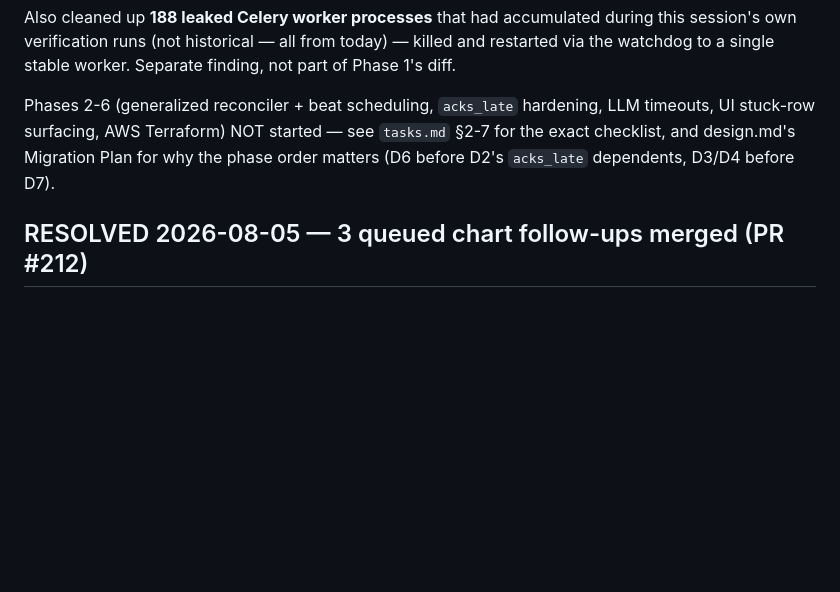
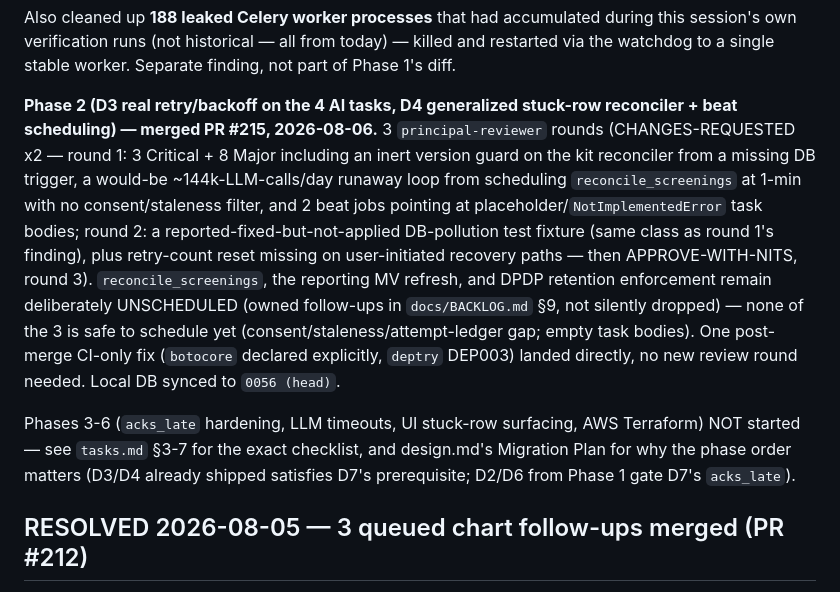
Before and after one commit to hareeshstggit/ats-platform-journey, a Markdown page: artifacts/resume-pointer.md, the part around the change. Drawn GitHub-style; blank space fills up the shorter version.

```diff
--- a/artifacts/resume-pointer.md
+++ b/artifacts/resume-pointer.md
@@ -78,9 +78,22 @@ Also cleaned up **188 leaked Celery worker processes** that had accumulated duri
 verification runs (not historical — all from today) — killed and restarted via the watchdog to a single
 stable worker. Separate finding, not part of Phase 1's diff.
 
-Phases 2-6 (generalized reconciler + beat scheduling, `acks_late` hardening, LLM timeouts, UI stuck-row
-surfacing, AWS Terraform) NOT started — see `tasks.md` §2-7 for the exact checklist, and design.md's
-Migration Plan for why the phase order matters (D6 before D2's `acks_late` dependents, D3/D4 before D7).
+**Phase 2 (D3 real retry/backoff on the 4 AI tasks, D4 generalized stuck-row reconciler + beat
+scheduling) — merged PR #215, 2026-08-06.** 3 `principal-reviewer` rounds (CHANGES-REQUESTED x2 —
+round 1: 3 Critical + 8 Major including an inert version guard on the kit reconciler from a missing
+DB trigger, a would-be ~144k-LLM-calls/day runaway loop from scheduling `reconcile_screenings` at
+1-min with no consent/staleness filter, and 2 beat jobs pointing at placeholder/`NotImplementedError`
+task bodies; round 2: a reported-fixed-but-not-applied DB-pollution test fixture (same class as round
+1's finding), plus retry-count reset missing on user-initiated recovery paths — then APPROVE-WITH-NITS,
+round 3). `reconcile_screenings`, the reporting MV refresh, and DPDP retention enforcement remain
+deliberately UNSCHEDULED (owned follow-ups in `docs/BACKLOG.md` §9, not silently dropped) — none of
+the 3 is safe to schedule yet (consent/staleness/attempt-ledger gap; empty task bodies). One post-merge
+CI-only fix (`botocore` declared explicitly, `deptry` DEP003) landed directly, no new review round
+needed. Local DB synced to `0056 (head)`.
+
+Phases 3-6 (`acks_late` hardening, LLM timeouts, UI stuck-row surfacing, AWS Terraform) NOT started —
+see `tasks.md` §3-7 for the exact checklist, and design.md's Migration Plan for why the phase order
+matters (D3/D4 already shipped satisfies D7's prerequisite; D2/D6 from Phase 1 gate D7's `acks_late`).
 
 ## RESOLVED 2026-08-05 — 3 queued chart follow-ups merged (PR #212)
 
```
Also changed, not shown: artifacts/BACKLOG.md (+2 -0 lines).
